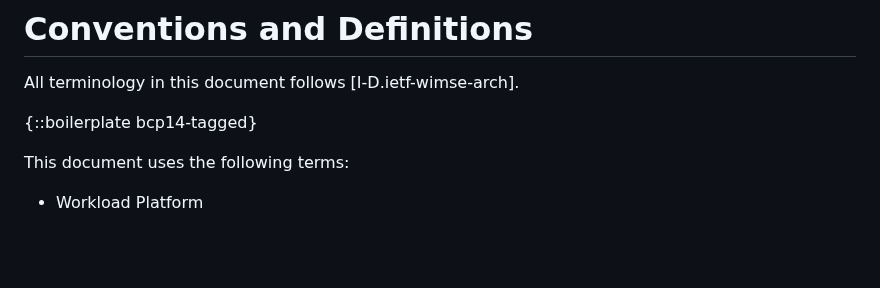
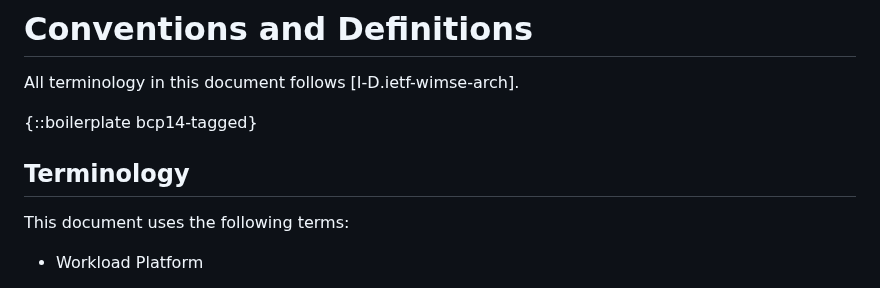
Before and after one commit to heymarcel/draft-ietf-wimse-headless-jwt-authentication, a Markdown page: draft-levy-wimse-headless-jwt-authentication-practices.md, the part around the change. Rendered like a GitHub page; blank space fills up the shorter version.

Commit message:
Add 'Terminology' header

```diff
--- a/draft-levy-wimse-headless-jwt-authentication-practices.md
+++ b/draft-levy-wimse-headless-jwt-authentication-practices.md
@@ -107,6 +107,8 @@ order to obtain consistency and promote interoperability in industry.
 All terminology in this document follows [I-D.ietf-wimse-arch].
 
 {::boilerplate bcp14-tagged}
+
+## Terminology
 
 This document uses the following terms:
 
```
